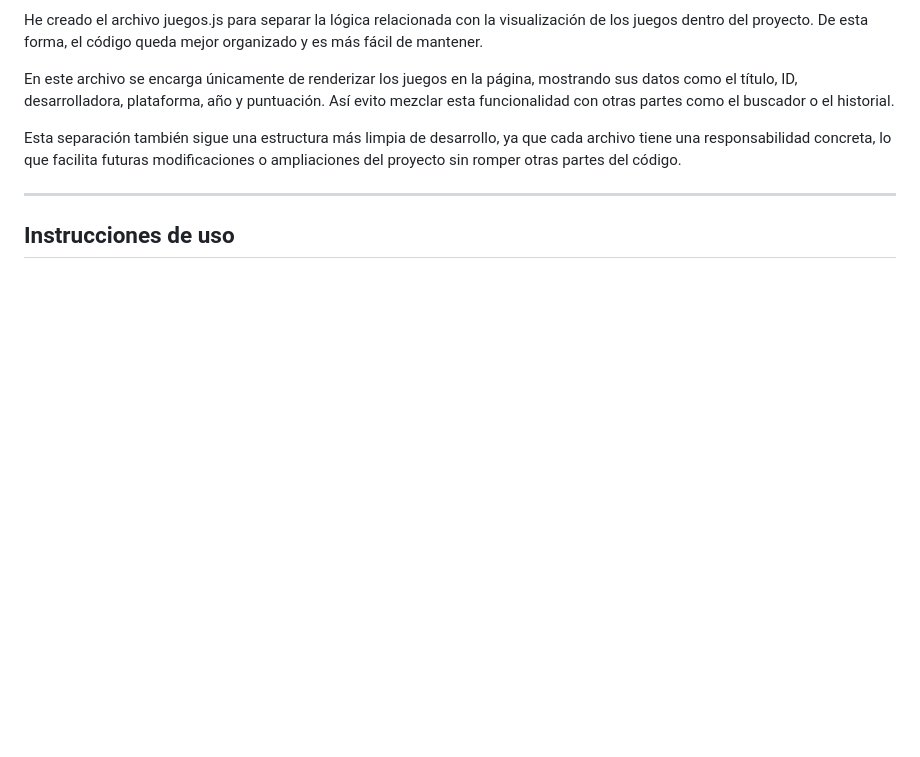
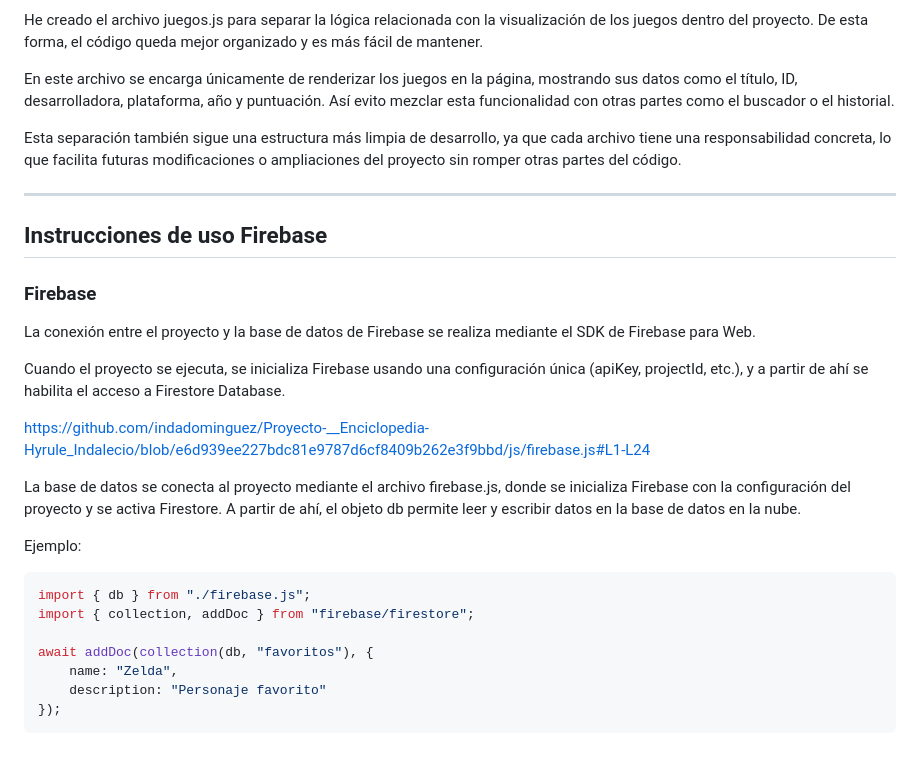
Before and after one commit to indadominguez/Proyecto-__Enciclopedia-Hyrule_Indalecio, a Markdown page: README.md, the part around the change. Drawn GitHub-style; blank space fills up the shorter version.

````diff
--- a/README.md
+++ b/README.md
@@ -398,4 +398,26 @@ Esta separación también sigue una estructura más limpia de desarrollo, ya que
 
 ---
 
-## Instrucciones de uso
+## Instrucciones de uso Firebase
+
+### Firebase
+
+La conexión entre el proyecto y la base de datos de Firebase se realiza mediante el SDK de Firebase para Web.
+
+Cuando el proyecto se ejecuta, se inicializa Firebase usando una configuración única (apiKey, projectId, etc.), y a partir de ahí se habilita el acceso a Firestore Database.
+
+https://github.com/indadominguez/Proyecto-__Enciclopedia-Hyrule_Indalecio/blob/e6d939ee227bdc81e9787d6cf8409b262e3f9bbd/js/firebase.js#L1-L24
+
+La base de datos se conecta al proyecto mediante el archivo firebase.js, donde se inicializa Firebase con la configuración del proyecto y se activa Firestore.
+A partir de ahí, el objeto db permite leer y escribir datos en la base de datos en la nube.
+
+Ejemplo:
+```js
+import { db } from "./firebase.js";
+import { collection, addDoc } from "firebase/firestore";
+
+await addDoc(collection(db, "favoritos"), {
+    name: "Zelda",
+    description: "Personaje favorito"
+});
+```
````
